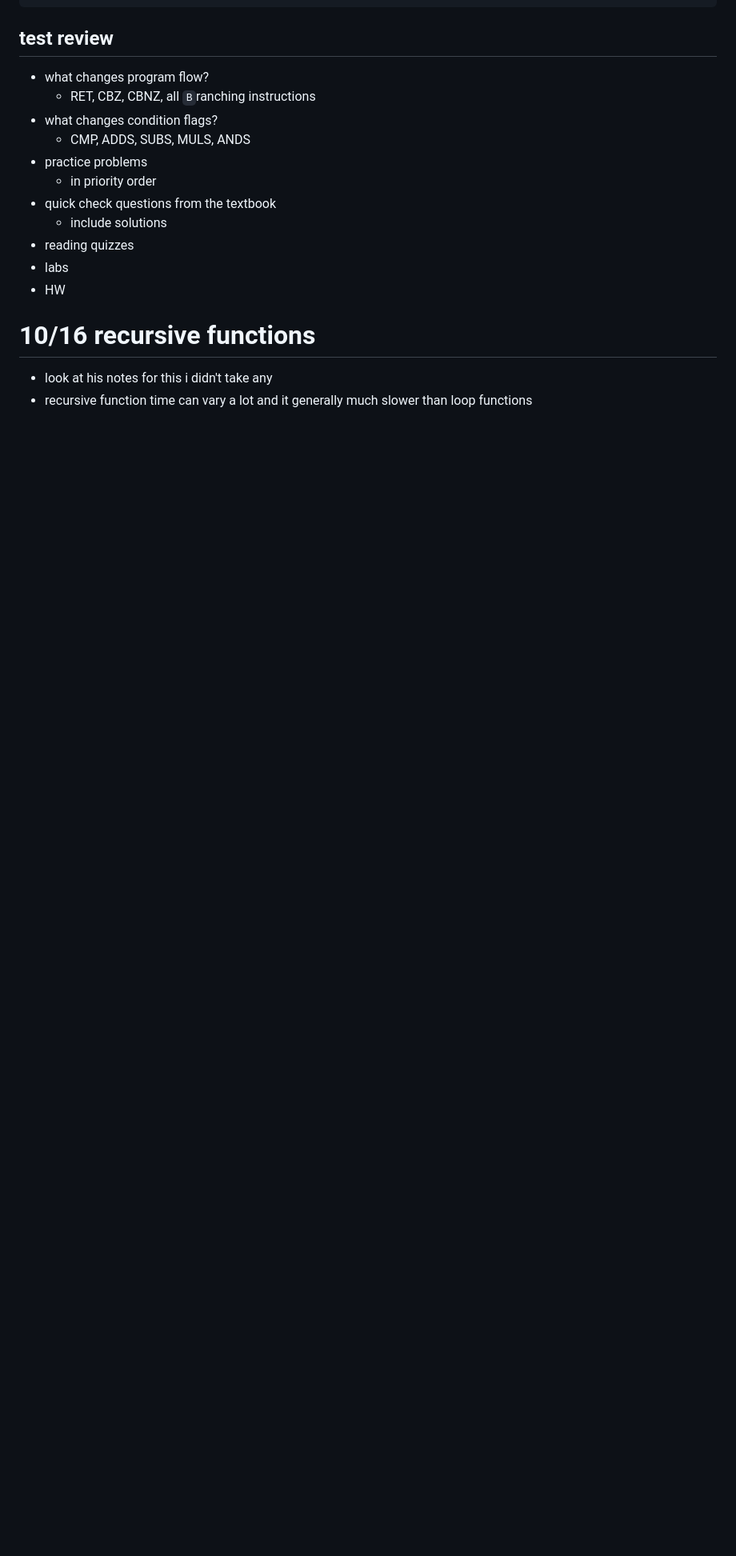
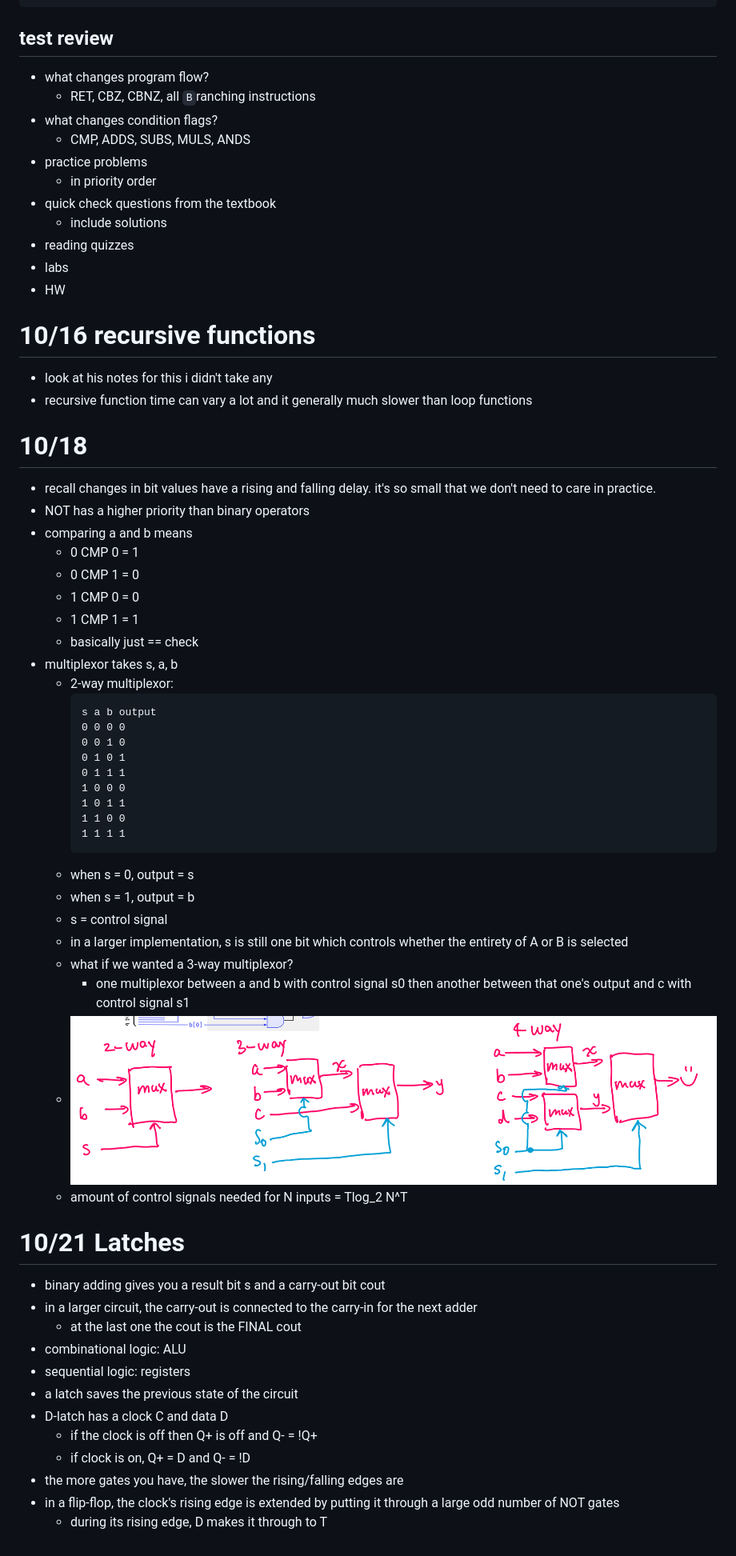
Before and after one commit to hotelcurtains/CS382, a Markdown page: notes/notes.md, the part around the change printed below. Shown: that part at 80% size. Rendered like a GitHub page; pictures changed too: notes/image-13.png (added); blank space fills up the shorter version.

Commit message:
practice

````diff
--- a/notes/notes.md
+++ b/notes/notes.md
@@ -834,3 +834,48 @@ RET
 # 10/16 recursive functions
 - look at his notes for this i didn't take any
 - recursive function time can vary a lot and it generally much slower than loop functions
+
+# 10/18
+- recall changes in bit values have a rising and falling delay. it's so small that we don't need to care in practice.
+- NOT has a higher priority than binary operators
+- comparing a and b means
+  - 0 CMP 0 = 1
+  - 0 CMP 1 = 0
+  - 1 CMP 0 = 0
+  - 1 CMP 1 = 1
+  - basically just == check
+- multiplexor takes s, a, b
+  - 2-way multiplexor:
+    ```
+    s a b output
+    0 0 0 0
+    0 0 1 0
+    0 1 0 1
+    0 1 1 1
+    1 0 0 0
+    1 0 1 1
+    1 1 0 0
+    1 1 1 1
+    ```
+  - when s = 0, output = s
+  - when s = 1, output = b
+  - s = control signal
+  - in a larger implementation, s is still one bit which controls whether the entirety of A or B is selected
+  - what if we wanted a 3-way multiplexor?
+    - one multiplexor between a and b with control signal s0 then another between that one's output and c with control signal s1
+  - ![alt text](image-13.png)
+  - amount of control signals needed for N inputs = Tlog_2 N^T
+
+# 10/21 Latches
+- binary adding gives you a result bit s and a carry-out bit cout
+- in a larger circuit, the carry-out is connected to the carry-in for the next adder
+  - at the last one the cout is the FINAL cout
+- combinational logic: ALU
+- sequential logic: registers
+- a latch saves the previous state of the circuit
+- D-latch has a clock C and data D
+  - if the clock is off then Q+ is off and Q- = !Q+
+  - if clock is on, Q+ = D and Q- = !D
+- the more gates you have, the slower the rising/falling edges are
+- in a flip-flop, the clock's rising edge is extended by putting it through a large odd number of NOT gates
+  - during its rising edge, D makes it through to T
````
Also changed, not shown: other parts of notes/notes.md (+1 -1 lines), notes/midterm 1 review.md (added, +291 -0 lines).
